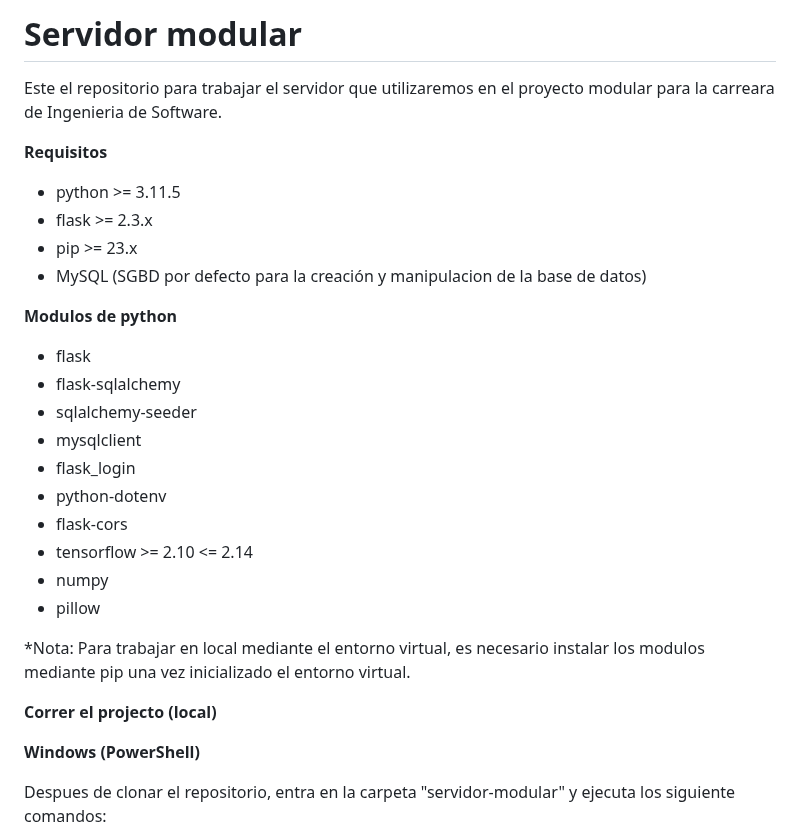
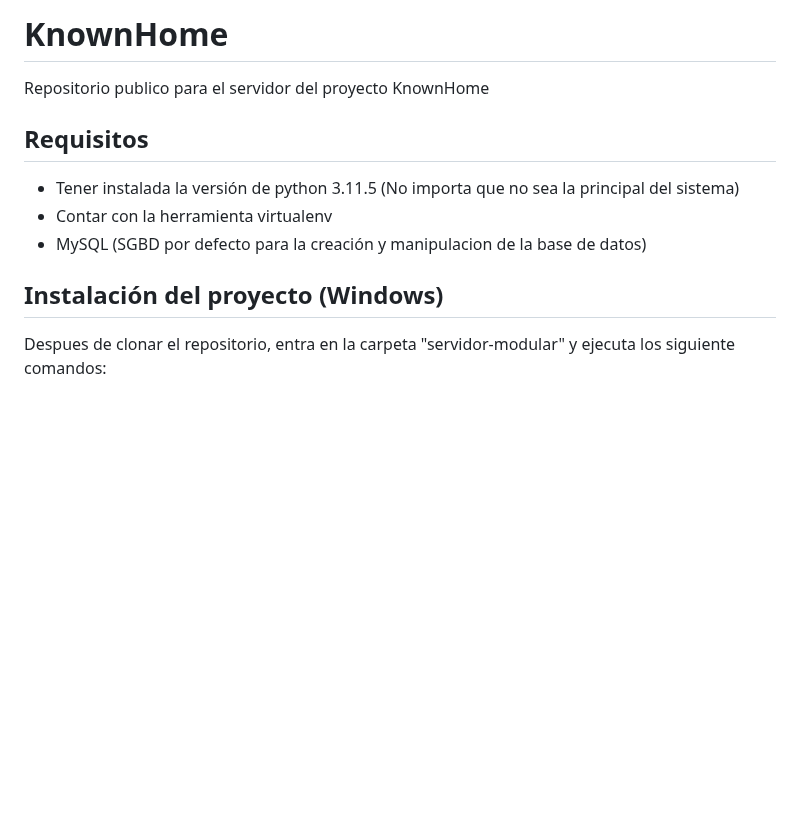
Before and after one commit to Carlos-D-09/KnownHome, a Markdown page: README.md, the part around one of its changes. GitHub-like rendering; blank space fills up the shorter version.

```diff
--- a/README.md
+++ b/README.md
@@ -1,30 +1,13 @@
-# Servidor modular
+# KnownHome
 
-Este el repositorio para trabajar el servidor que utilizaremos en el proyecto modular para la carreara de Ingenieria de Software.
+Repositorio publico para el servidor del proyecto KnownHome
 
-**Requisitos**
-- python >= 3.11.5
-- flask >= 2.3.x
-- pip >= 23.x
+## Requisitos
+- Tener instalada la versión de python 3.11.5 (No importa que no sea la principal del sistema)
+- Contar con la herramienta virtualenv
 - MySQL (SGBD por defecto para la creación y manipulacion de la base de datos)
 
-**Modulos de python**
-  - flask
-  - flask-sqlalchemy
-  - sqlalchemy-seeder
-  - mysqlclient
-  - flask_login
-  - python-dotenv
-  - flask-cors
-  - tensorflow >= 2.10 <= 2.14
-  - numpy
-  - pillow
-
-*Nota: Para trabajar en local mediante el entorno virtual, es necesario instalar los modulos mediante pip una vez inicializado el entorno virtual.
-
-**Correr el projecto (local)**
-
-**Windows (PowerShell)**
+## Instalación del proyecto (Windows)
 
 Despues de clonar el repositorio, entra en la carpeta "servidor-modular" y ejecuta los siguiente comandos:
 1. python -m venv venv
```
Also changed, not shown: other parts of README.md (+46 -16 lines).
